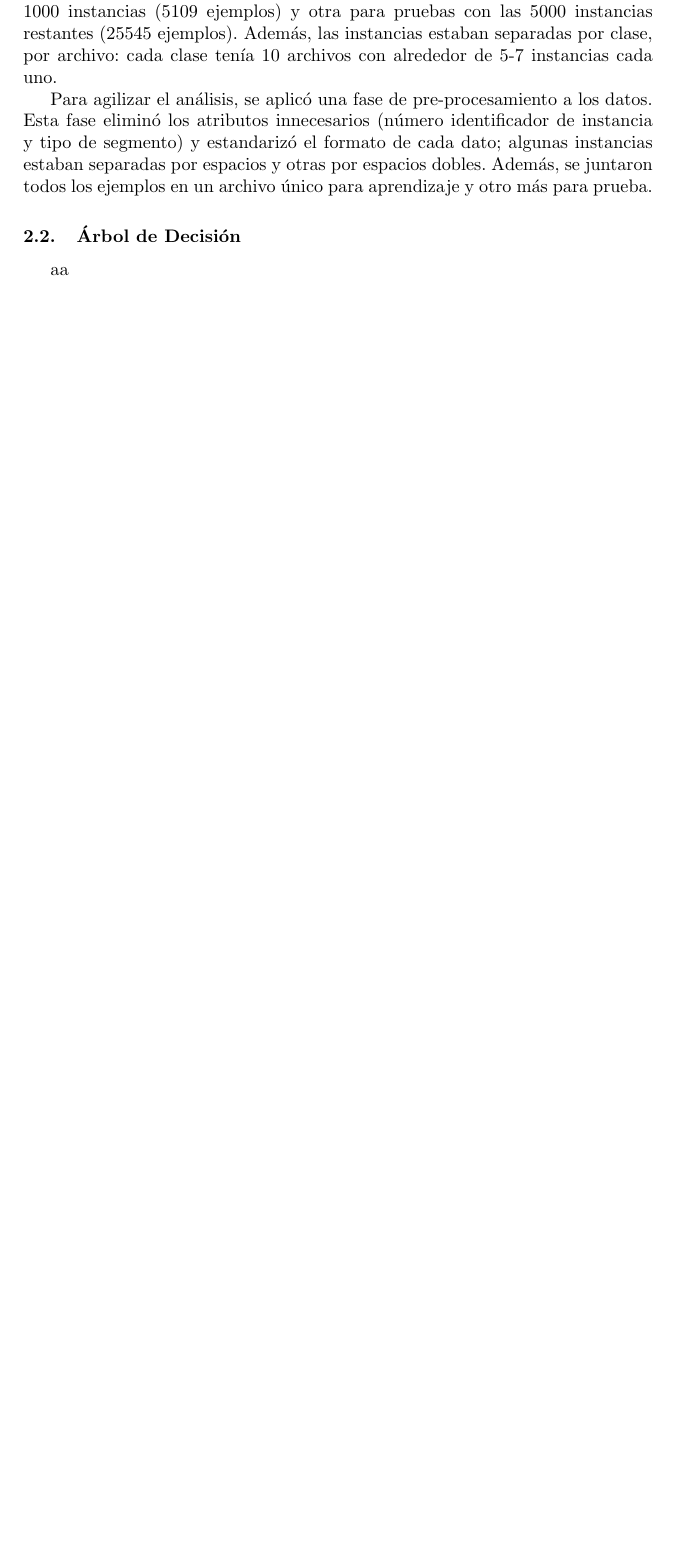
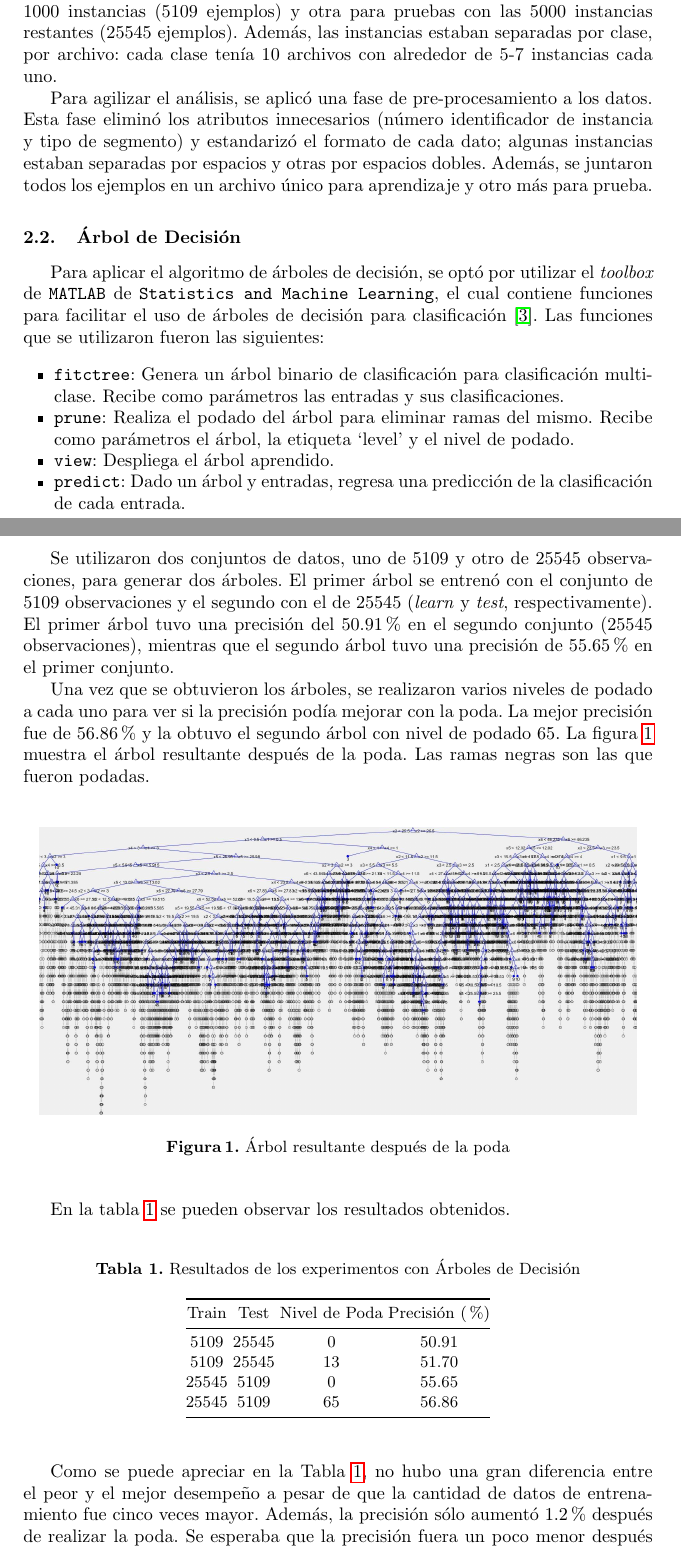
Before and after one commit to saxarona/mlcs4013, a LaTeX paper (machlearn04.tex): part of page 2 of 3 before the commit and two parts of pages 2 and 3 of 5 after it, the two joined at a grey line, cut so that both start at the same text, the shorter picture padded with empty space. Compiled offline with pdfLaTeX; a missing bibliography style is replaced by a similar one.

Commit message:
Updated MachLearn04 and its dependent files!

```diff
--- a/machlearn04.tex
+++ b/machlearn04.tex
@@ -86,7 +86,57 @@ Además, se juntaron todos los ejemplos en un archivo único para aprendizaje y
 \subsection{Árbol de Decisión}
 \label{subsec:tree}
 
-aa
+Para aplicar el algoritmo de árboles de decisión, se optó por utilizar el \textit{toolbox} de \texttt{MATLAB} de \texttt{Statistics and Machine Learning}, el cual contiene funciones para facilitar el uso de árboles de decisión para clasificación~\cite{MATLAB:2017}.
+Las funciones que se utilizaron fueron las siguientes:
+
+\begin{itemize}
+	\item \texttt{fitctree}: Genera un árbol binario de clasificación para clasificación multiclase.
+	Recibe como parámetros las entradas y sus clasificaciones.
+	\item \texttt{prune}: Realiza el podado del árbol para eliminar ramas del mismo.
+	Recibe como parámetros el árbol, la etiqueta ‘level’ y el nivel de podado.
+	\item \texttt{view}: Despliega el árbol aprendido.
+	\item \texttt{predict}: Dado un árbol y entradas, regresa una predicción de la clasificación de cada entrada.
+\end{itemize}
+
+Se utilizaron dos conjuntos de datos, uno de 5109 y otro de 25545 observaciones, para generar dos árboles.
+El primer árbol se entrenó con el conjunto de 5109 observaciones y el segundo con el de 25545 (\textit{learn} y \textit{test}, respectivamente).
+El primer árbol tuvo una precisión del 50.91\% en el segundo conjunto (25545 observaciones),
+mientras que el segundo árbol tuvo una precisión de 55.65\% en el primer conjunto.
+
+Una vez que se obtuvieron los árboles, se realizaron varios niveles de podado a cada uno para ver si la precisión podía mejorar con la poda.
+La mejor precisión fue de 56.86\% y la obtuvo el segundo árbol con nivel de podado 65.
+La figura~\ref{fig:tree} muestra el árbol resultante después de la poda.
+Las ramas negras son las que fueron podadas.
+
+\begin{figure}[htbp]
+	\centering
+	\includegraphics[width=0.95\textwidth]{04-tree}
+	\caption{Árbol resultante después de la poda}
+	\label{fig:tree}
+\end{figure}
+
+En la tabla~\ref{tab:tree} se pueden observar los resultados obtenidos.
+
+\begin{table}[htbp]
+\centering
+\caption{Resultados de los experimentos con Árboles de Decisión}
+\label{tab:tree}
+\begin{tabular}{@{}cccc@{}}
+\toprule
+Train & Test  & Nivel de Poda & Precisión (\%) \\ \midrule
+5109  & 25545 & 0 & 50.91   \\
+5109  & 25545 &  13 & 51.70   \\
+25545 & 5109  & 0 & 55.65   \\
+25545 & 5109  & 65 & 56.86   \\ \bottomrule
+\end{tabular}
+\end{table}
+
+Como se puede apreciar en la Tabla~\ref{tab:tree}, no hubo una gran diferencia entre el peor y el mejor desempeño a pesar de que la cantidad de datos de entrenamiento fue cinco veces mayor.
+Además, la precisión sólo aumentó 1.2\% después de realizar la poda.
+Se esperaba que la precisión fuera un poco menor después de realizar la poda ya que se están eliminando ramas para disminuir el tamaño del árbol y generalizar.
+Sin embargo, la generalización de esas ramas provocó un incremento en la precisión, lo cual pudo haber sido por eliminar un poco el sobreajuste que se generó durante el entrenamiento.
+
+El código fuente del árbol de decisión está en la carpeta de la tarea, con el nombre \texttt{04-decisiontree.m}, y fue hecho en \texttt{MATLAB}.
 
 \subsection{Support Vector Machine}
 \label{subsec:svm}
```
Also changed, not shown: 04-biblio.bib (+7 -0 lines), 04-tree.jpg (added), machlearn04.tex (12 more changed lines), 2 other files.
